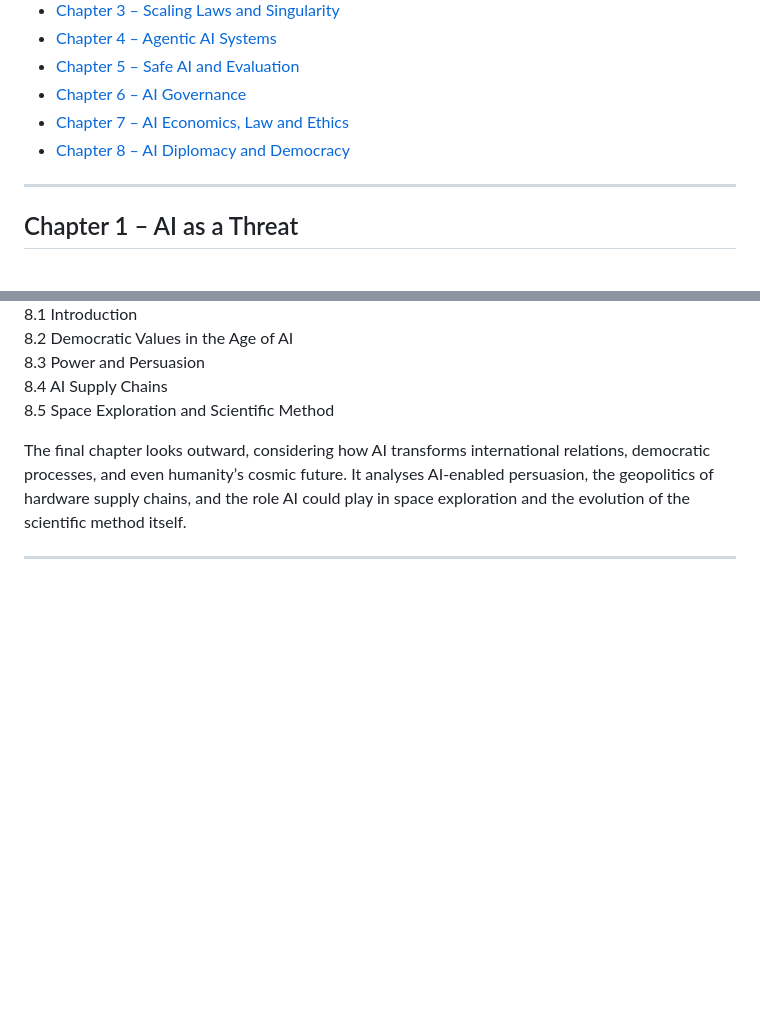
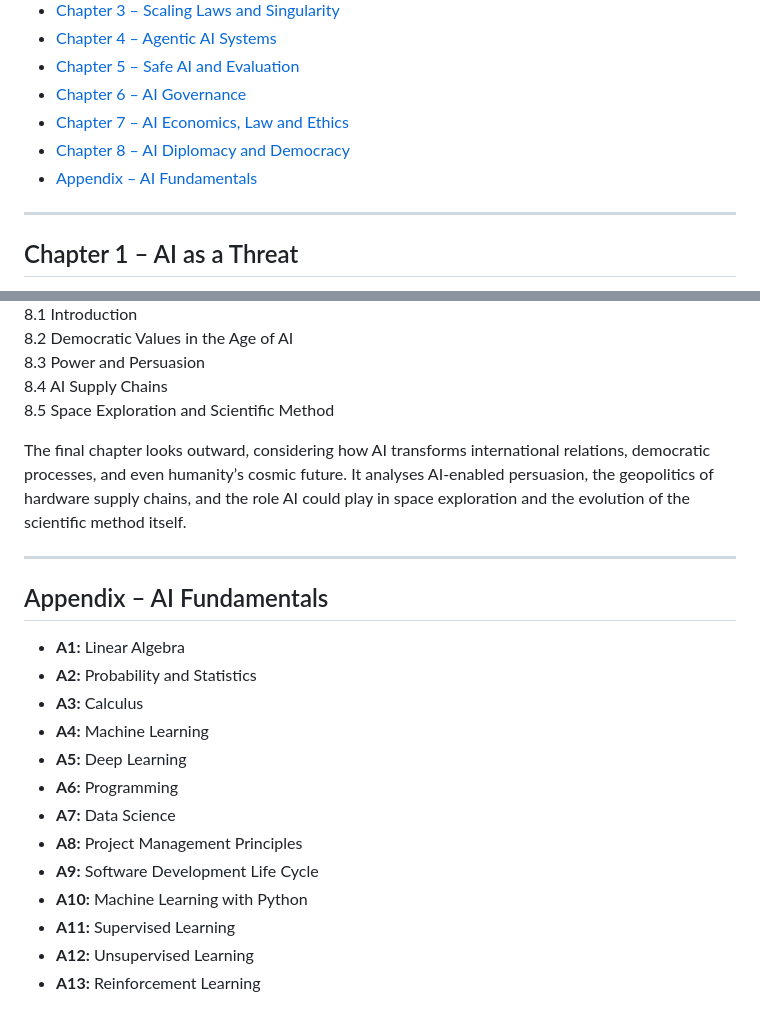
Before and after one commit to Factity/safe-ai, a Markdown page: README.md, 2 parts joined by grey strips. Drawn GitHub-style; blank space fills up the shorter version.

Commit message:
Add appendix for AI fundamentals topics
Added an appendix section detailing AI fundamentals.

```diff
--- a/README.md
+++ b/README.md
@@ -12,6 +12,7 @@ This repository provides a structured, multi-chapter exploration of the most pre
 - [Chapter 6 – AI Governance](#chapter-6--ai-governance)
 - [Chapter 7 – AI Economics, Law and Ethics](#chapter-7--ai-economics-law-and-ethics)
 - [Chapter 8 – AI Diplomacy and Democracy](#chapter-8--ai-diplomacy-and-democracy)
+- [Appendix – AI Fundamentals](#appendix--ai-fundamentals)
 
 ---
 
@@ -118,3 +119,19 @@ Here the guide addresses the socio-economic and philosophical dimensions. Topics
 The final chapter looks outward, considering how AI transforms international relations, democratic processes, and even humanity’s cosmic future. It analyses AI-enabled persuasion, the geopolitics of hardware supply chains, and the role AI could play in space exploration and the evolution of the scientific method itself.
 
 ---
+
+## Appendix – AI Fundamentals
+
+- **A1:** Linear Algebra
+- **A2:** Probability and Statistics
+- **A3:** Calculus
+- **A4:** Machine Learning
+- **A5:** Deep Learning
+- **A6:** Programming
+- **A7:** Data Science
+- **A8:** Project Management Principles
+- **A9:** Software Development Life Cycle
+- **A10:** Machine Learning with Python
+- **A11:** Supervised Learning
+- **A12:** Unsupervised Learning
+- **A13:** Reinforcement Learning
```
